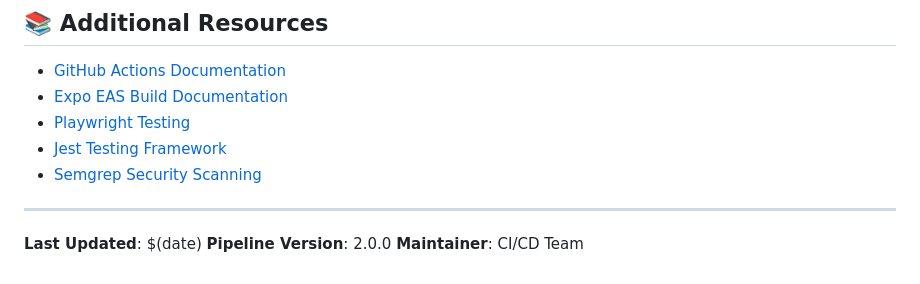
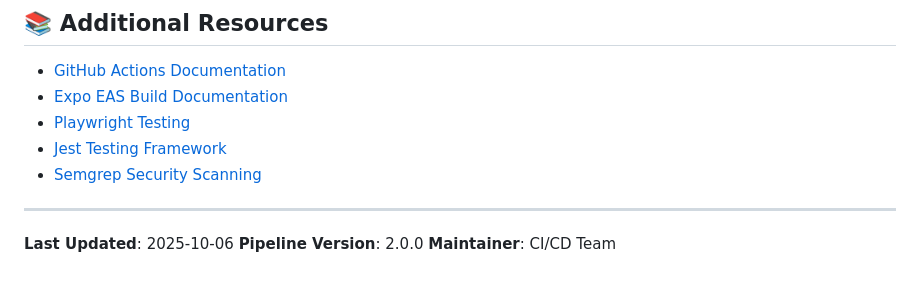
Before and after one commit to ayais12210-hub/rork-linguamate-ai-language-tutor., a Markdown page: CI-CD-README.md, the part around the change. Drawn GitHub-style.

Commit message:
Update CI-CD-README.md
Co-authored-by: coderabbitai[bot] <136622811+coderabbitai[bot]@users.noreply.github.com>
Signed-off-by: ayais12210-hub <ayais12210@gmail.com>

```diff
--- a/CI-CD-README.md
+++ b/CI-CD-README.md
@@ -209,6 +209,6 @@ npm run web:build
 
 ---
 
-**Last Updated**: $(date)
+ **Last Updated**: 2025-10-06
 **Pipeline Version**: 2.0.0
 **Maintainer**: CI/CD Team
```
